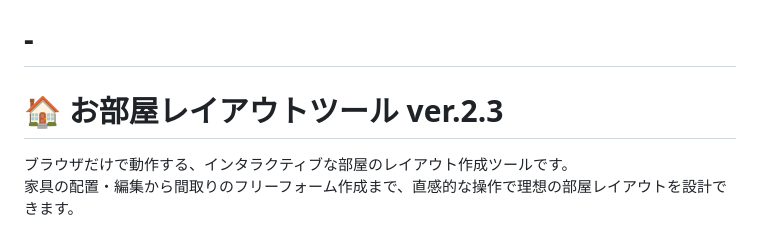
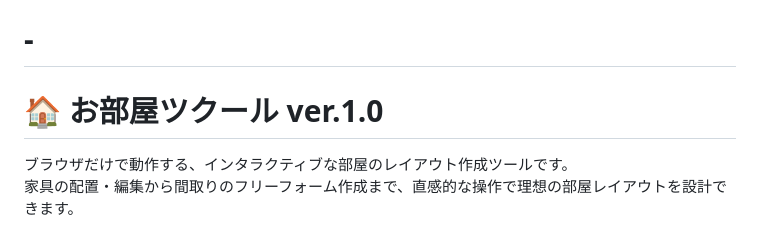
Before and after one commit to Daichaso-96/-, a Markdown page: README.md, the part around the change. Drawn GitHub-style.

```diff
--- a/README.md
+++ b/README.md
@@ -1,5 +1,5 @@
 # -
-# 🏠 お部屋レイアウトツール ver.2.3
+# 🏠 お部屋ツクール ver.1.0
 
 ブラウザだけで動作する、インタラクティブな部屋のレイアウト作成ツールです。
 家具の配置・編集から間取りのフリーフォーム作成まで、直感的な操作で理想の部屋レイアウトを設計できます。
```
